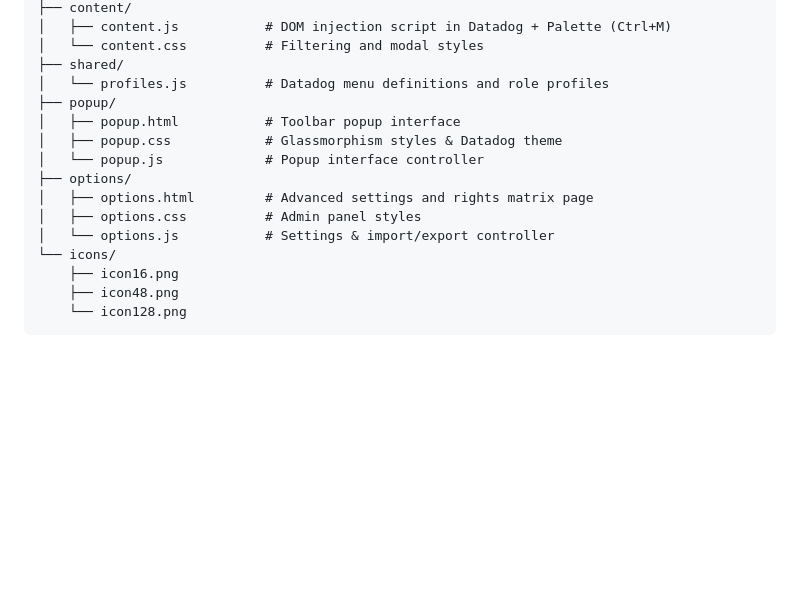
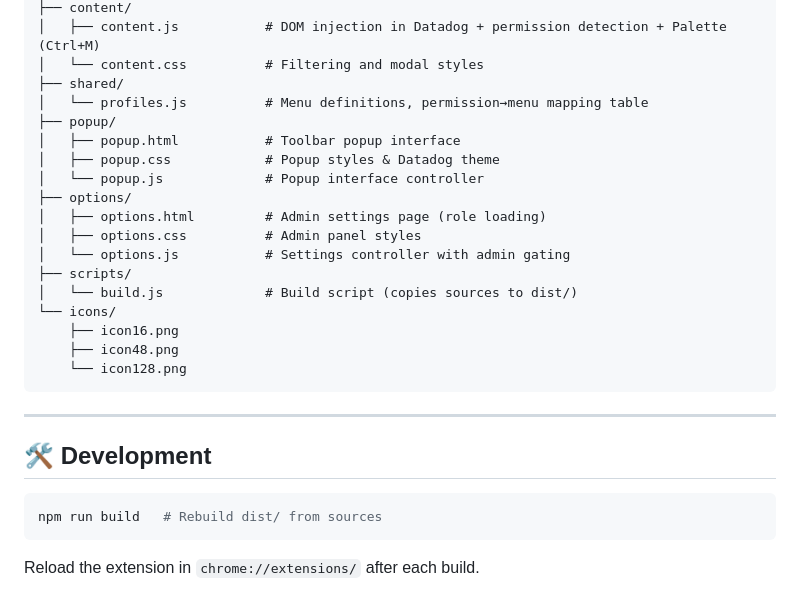
Before and after one commit to sbecker59/datadog-smart-menu, a Markdown page: README.md, the part around one of its changes. Drawn GitHub-style; blank space fills up the shorter version.

````diff
--- a/README.md
+++ b/README.md
@@ -63,18 +70,30 @@ datadog_smart_menu/
 ├── content/
-│   ├── content.js           # DOM injection script in Datadog + Palette (Ctrl+M)
+│   ├── content.js           # DOM injection in Datadog + permission detection + Palette (Ctrl+M)
 │   └── content.css          # Filtering and modal styles
 ├── shared/
-│   └── profiles.js          # Datadog menu definitions and role profiles
+│   └── profiles.js          # Menu definitions, permission→menu mapping table
 ├── popup/
 │   ├── popup.html           # Toolbar popup interface
-│   ├── popup.css            # Glassmorphism styles & Datadog theme
+│   ├── popup.css            # Popup styles & Datadog theme
 │   └── popup.js             # Popup interface controller
 ├── options/
-│   ├── options.html         # Advanced settings and rights matrix page
+│   ├── options.html         # Admin settings page (role loading)
 │   ├── options.css          # Admin panel styles
-│   └── options.js           # Settings & import/export controller
+│   └── options.js           # Settings controller with admin gating
+├── scripts/
+│   └── build.js             # Build script (copies sources to dist/)
 └── icons/
     ├── icon16.png
     ├── icon48.png
     └── icon128.png
 ```
+
+---
+
+## 🛠️ Development
+
+```bash
+npm run build   # Rebuild dist/ from sources
+```
+
+Reload the extension in `chrome://extensions/` after each build.
````
Also changed, not shown: other parts of README.md (+28 -21 lines).
